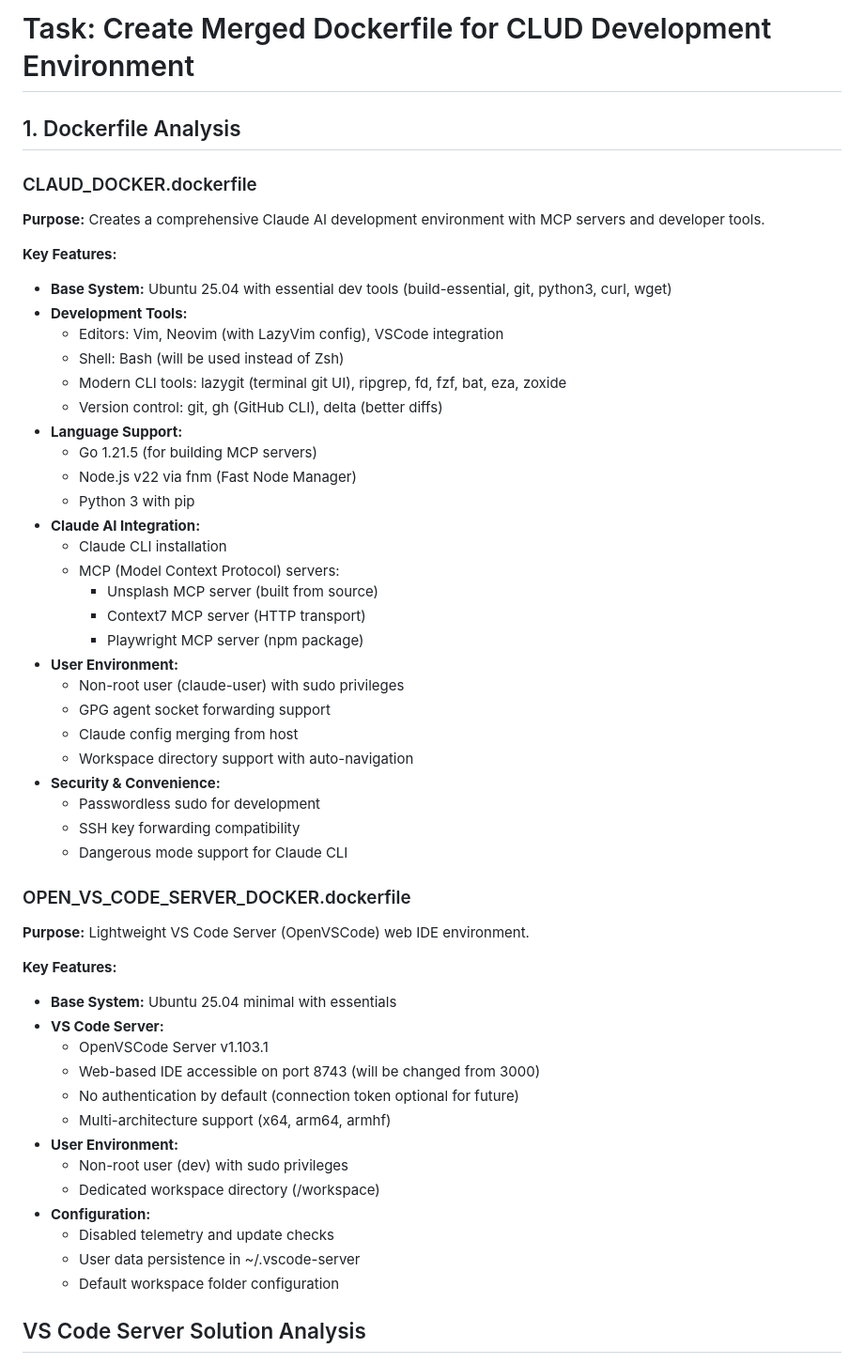
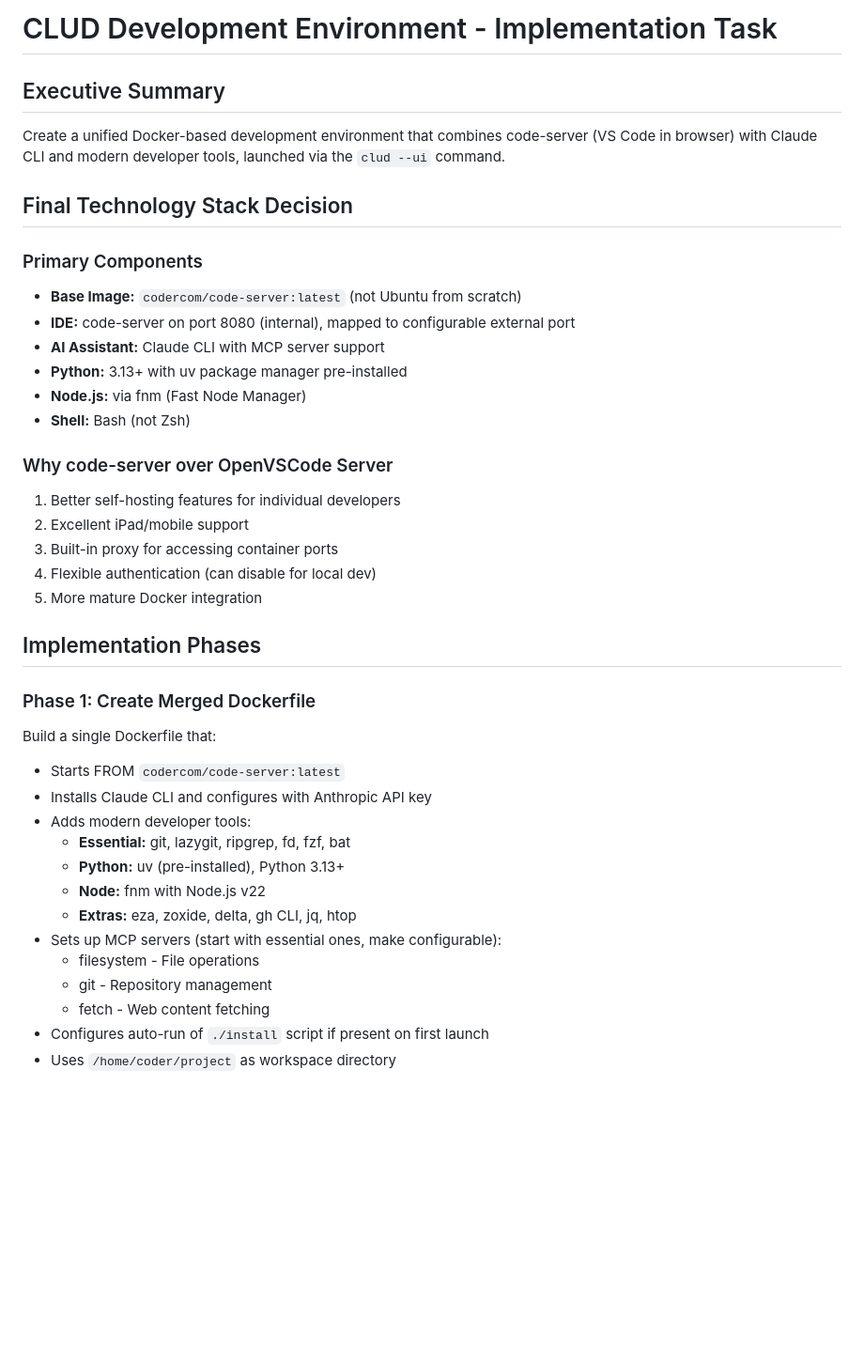
Before and after one commit to zackees/clud, a Markdown page: TASK.md, the part around one of its changes. Shown at 94% size. Rendered like a GitHub page; blank space fills up the shorter version.

Commit message:
update task

```diff
--- a/TASK.md
+++ b/TASK.md
@@ -1,54 +1,40 @@
-# Task: Create Merged Dockerfile for CLUD Development Environment
+# CLUD Development Environment - Implementation Task
 
-## 1. Dockerfile Analysis
+## Executive Summary
+Create a unified Docker-based development environment that combines code-server (VS Code in browser) with Claude CLI and modern developer tools, launched via the `clud --ui` command.
 
-### CLAUD_DOCKER.dockerfile
-**Purpose:** Creates a comprehensive Claude AI development environment with MCP servers and developer tools.
+## Final Technology Stack Decision
 
-**Key Features:**
-- **Base System:** Ubuntu 25.04 with essential dev tools (build-essential, git, python3, curl, wget)
-- **Development Tools:**
-  - Editors: Vim, Neovim (with LazyVim config), VSCode integration
-  - Shell: Bash (will be used instead of Zsh)
-  - Modern CLI tools: lazygit (terminal git UI), ripgrep, fd, fzf, bat, eza, zoxide
-  - Version control: git, gh (GitHub CLI), delta (better diffs)
-- **Language Support:**
-  - Go 1.21.5 (for building MCP servers)
-  - Node.js v22 via fnm (Fast Node Manager)
-  - Python 3 with pip
-- **Claude AI Integration:**
-  - Claude CLI installation
-  - MCP (Model Context Protocol) servers:
-    - Unsplash MCP server (built from source)
-    - Context7 MCP server (HTTP transport)
-    - Playwright MCP server (npm package)
-- **User Environment:**
-  - Non-root user (claude-user) with sudo privileges
-  - GPG agent socket forwarding support
-  - Claude config merging from host
-  - Workspace directory support with auto-navigation
-- **Security & Convenience:**
-  - Passwordless sudo for development
-  - SSH key forwarding compatibility
-  - Dangerous mode support for Claude CLI
+### Primary Components
+- **Base Image:** `codercom/code-server:latest` (not Ubuntu from scratch)
+- **IDE:** code-server on port 8080 (internal), mapped to configurable external port
+- **AI Assistant:** Claude CLI with MCP server support
+- **Python:** 3.13+ with uv package manager pre-installed
+- **Node.js:** via fnm (Fast Node Manager)
+- **Shell:** Bash (not Zsh)
 
-### OPEN_VS_CODE_SERVER_DOCKER.dockerfile
-**Purpose:** Lightweight VS Code Server (OpenVSCode) web IDE environment.
+### Why code-server over OpenVSCode Server
+1. Better self-hosting features for individual developers
+2. Excellent iPad/mobile support
+3. Built-in proxy for accessing container ports
+4. Flexible authentication (can disable for local dev)
+5. More mature Docker integration
 
-**Key Features:**
-- **Base System:** Ubuntu 25.04 minimal with essentials
-- **VS Code Server:**
-  - OpenVSCode Server v1.103.1
-  - Web-based IDE accessible on port 8743 (will be changed from 3000)
-  - No authentication by default (connection token optional for future)
-  - Multi-architecture support (x64, arm64, armhf)
-- **User Environment:**
-  - Non-root user (dev) with sudo privileges
-  - Dedicated workspace directory (/workspace)
-- **Configuration:**
-  - Disabled telemetry and update checks
-  - User data persistence in ~/.vscode-server
-  - Default workspace folder configuration
+## Implementation Phases
 
-## VS Code Server Solution Analysis
+### Phase 1: Create Merged Dockerfile
+Build a single Dockerfile that:
+- Starts FROM `codercom/code-server:latest`
+- Installs Claude CLI and configures with Anthropic API key
+- Adds modern developer tools:
+  - **Essential:** git, lazygit, ripgrep, fd, fzf, bat
+  - **Python:** uv (pre-installed), Python 3.13+
+  - **Node:** fnm with Node.js v22
+  - **Extras:** eza, zoxide, delta, gh CLI, jq, htop
+- Sets up MCP servers (start with essential ones, make configurable):
+  - filesystem - File operations
+  - git - Repository management
+  - fetch - Web content fetching
+- Configures auto-run of `./install` script if present on first launch
+- Uses `/home/coder/project` as workspace directory
 
```
Also changed, not shown: other parts of TASK.md (+67 -158 lines).
